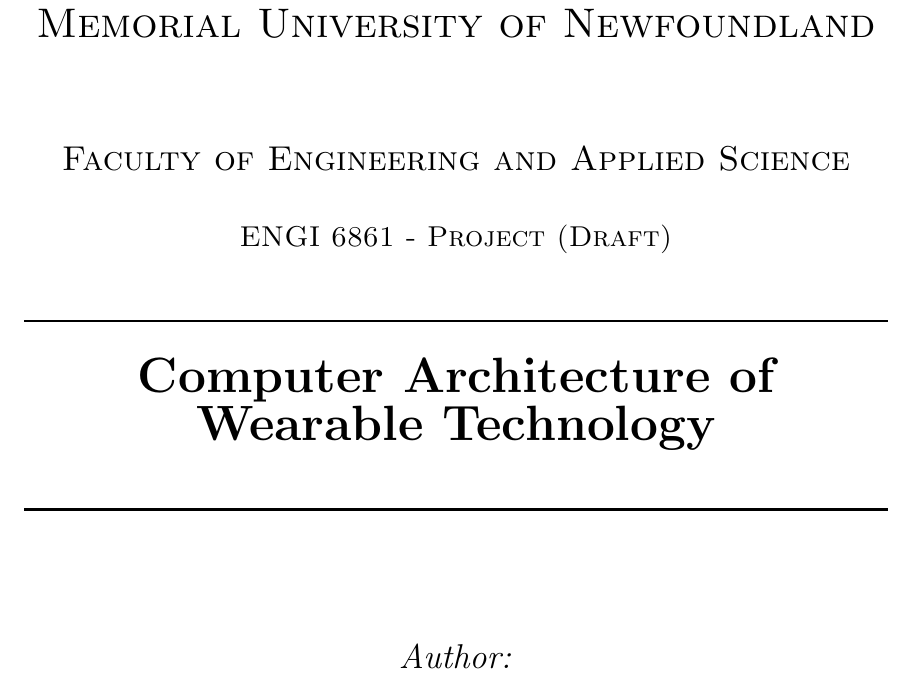
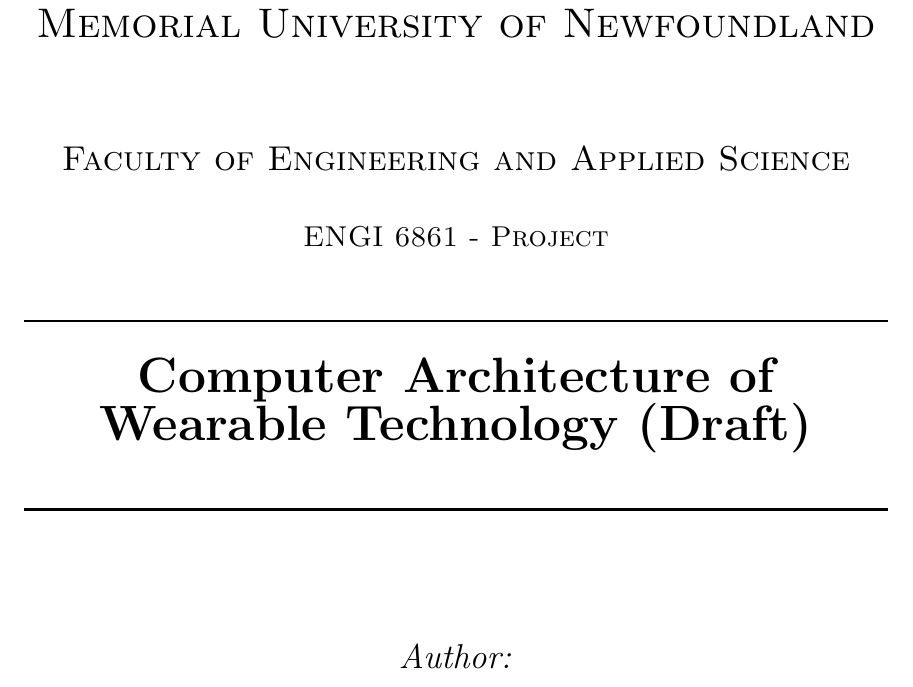
Before and after one commit to matthickey709/WearablesReport, a LaTeX document (FullReport.tex, which reads sections/titlepage.tex): part of page 1 of 7, cut so that both start at the same text. Compiled offline with pdfLaTeX.

Commit message:
moving draft annotation from subtitle to title

```diff
--- a/sections/titlepage.tex
+++ b/sections/titlepage.tex
@@ -8,14 +8,14 @@
 
 \textsc{\LARGE Memorial University of Newfoundland}\\[1.5cm]
 \textsc{\Large Faculty of Engineering and Applied Science}\\[0.5cm] % Major heading such as course name
-\textsc{\large ENGI 6861 - Project (Draft)}\\[0.5cm] % Minor heading such as course title
+\textsc{\large ENGI 6861 - Project}\\[0.5cm] % Minor heading such as course title
 
 %----------------------------------------------------------------------------------------
 %	TITLE SECTION
 %----------------------------------------------------------------------------------------
 
 \HRule \\[0.4cm]
-{ \huge \bfseries Computer Architecture of Wearable Technology}\\[0.4cm] % Title of your document
+{ \huge \bfseries Computer Architecture of Wearable Technology (Draft)}\\[0.4cm] % Title of your document
 \HRule \\[1.5cm]
 
 %----------------------------------------------------------------------------------------
```
